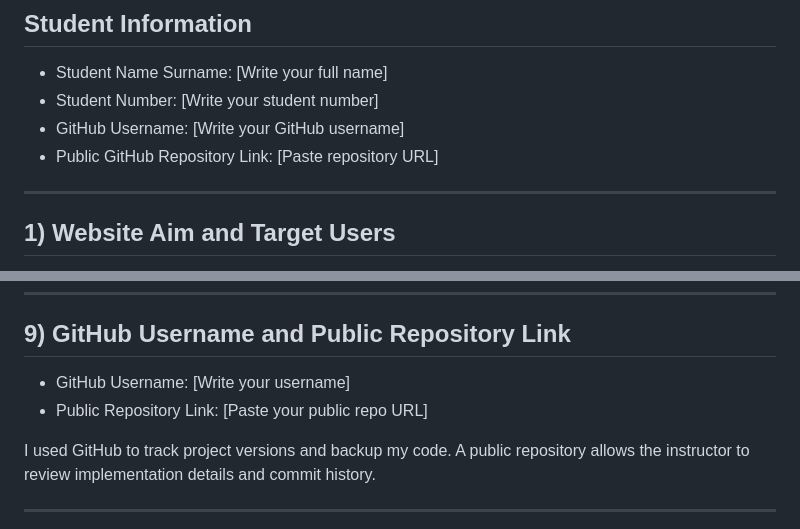
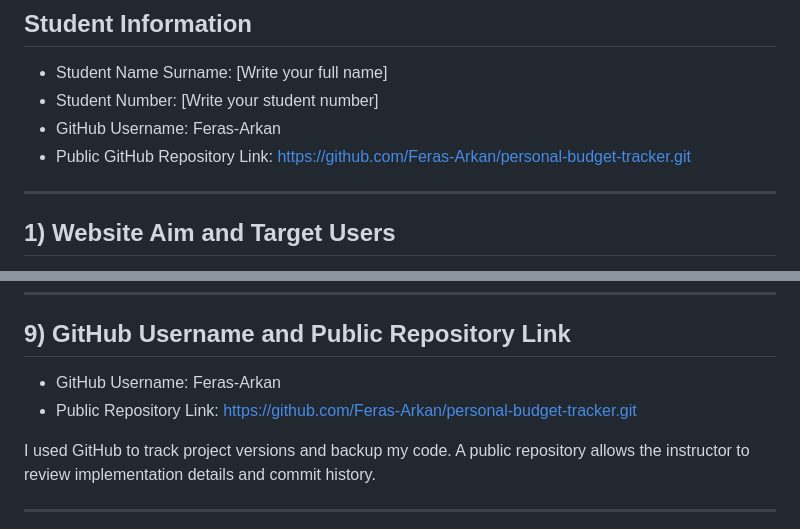
Before and after one commit to Feras-Arkan/personal-budget-tracker, a Markdown page: PROJECT_REPORT_TEMPLATE.md, 2 parts joined by grey strips. GitHub-like rendering.

Commit message:
Add GitHub profile and repository details to report template
Fill in the report template fields with the provided GitHub username and public repository link so the submission includes required project metadata.

Made-with: Cursor

```diff
--- a/PROJECT_REPORT_TEMPLATE.md
+++ b/PROJECT_REPORT_TEMPLATE.md
@@ -10,8 +10,8 @@
 
 - Student Name Surname: [Write your full name]
 - Student Number: [Write your student number]
-- GitHub Username: [Write your GitHub username]
-- Public GitHub Repository Link: [Paste repository URL]
+- GitHub Username: Feras-Arkan
+- Public GitHub Repository Link: https://github.com/Feras-Arkan/personal-budget-tracker.git
 
 ---
 
@@ -217,8 +217,8 @@ These challenges improved the quality of the final application and helped me bet
 
 ## 9) GitHub Username and Public Repository Link
 
-- GitHub Username: [Write your username]
-- Public Repository Link: [Paste your public repo URL]
+- GitHub Username: Feras-Arkan
+- Public Repository Link: https://github.com/Feras-Arkan/personal-budget-tracker.git
 
 I used GitHub to track project versions and backup my code. A public repository allows the instructor to review implementation details and commit history.
 
```
